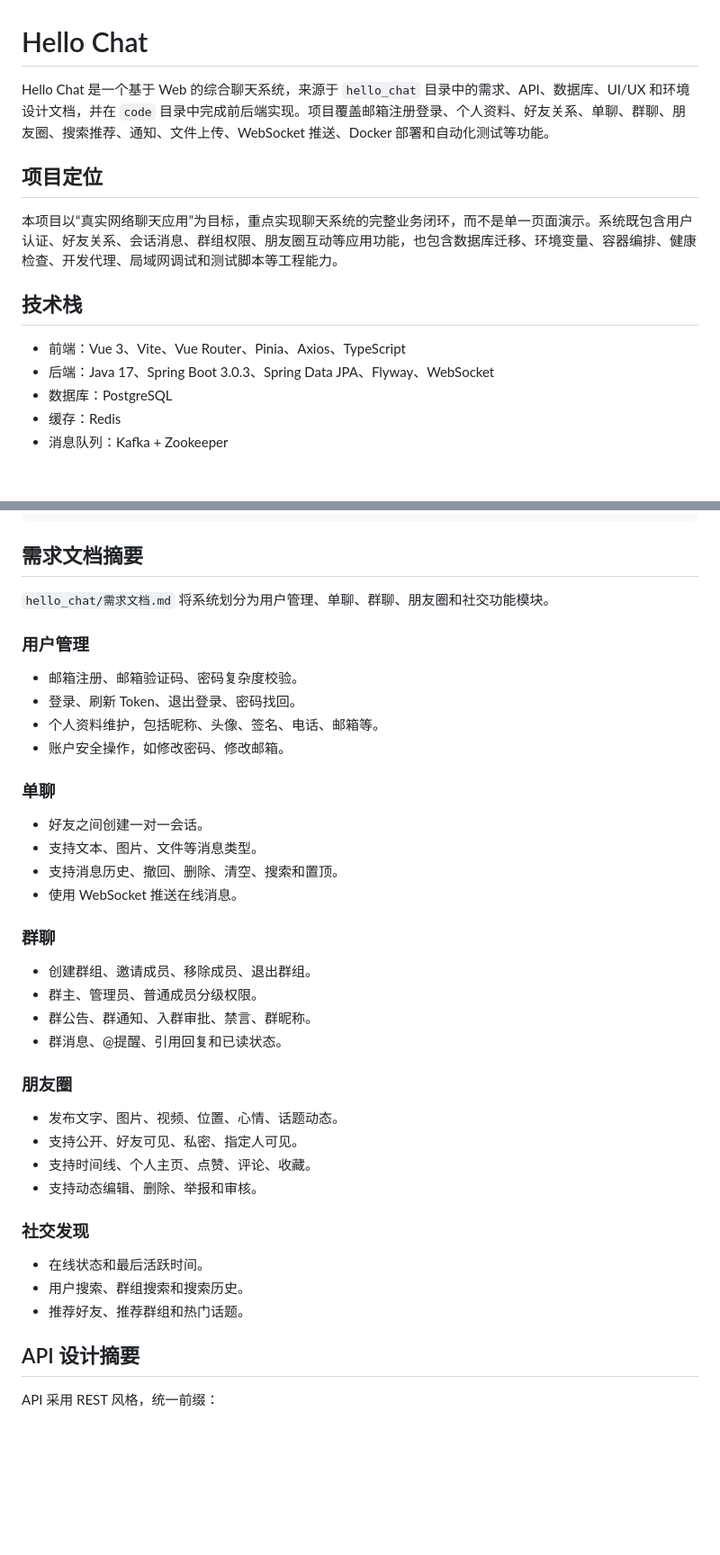
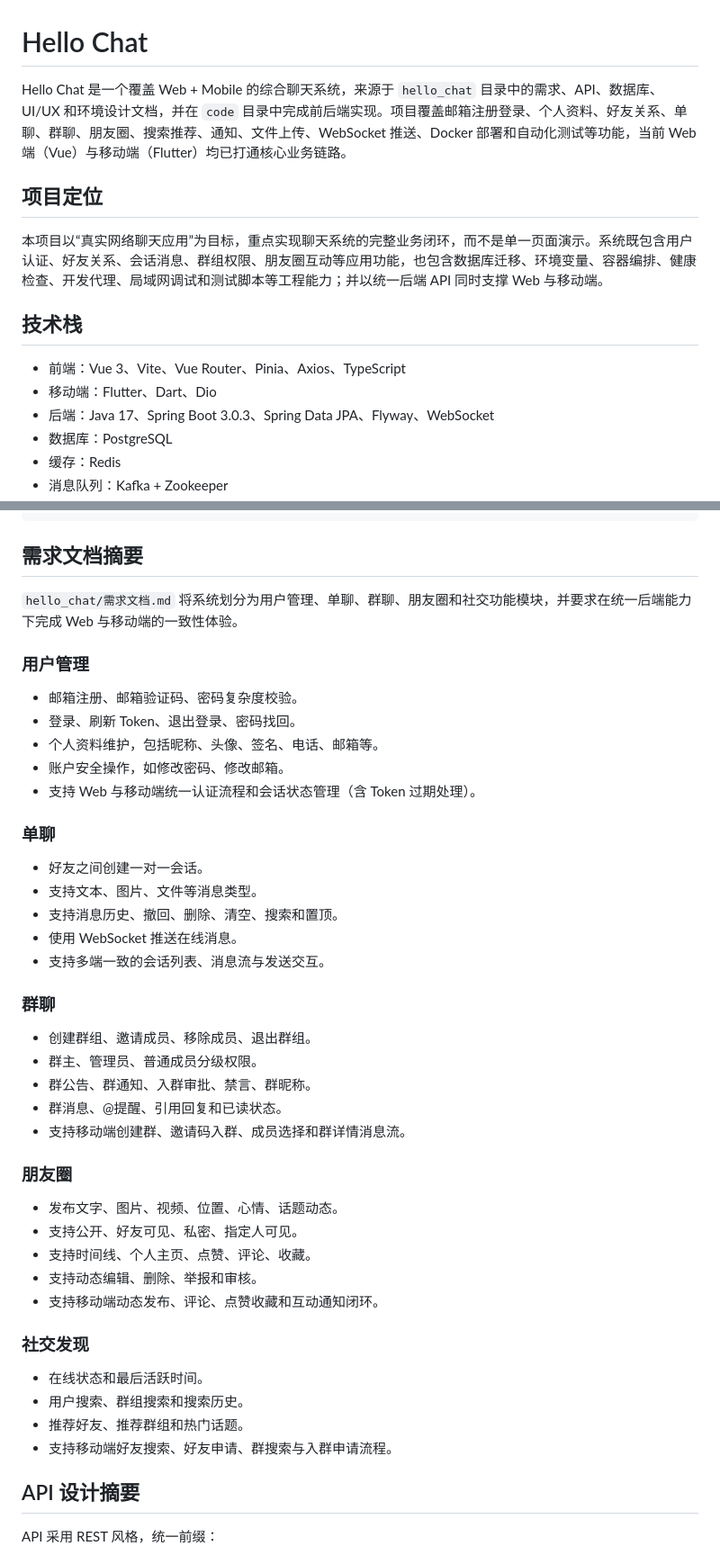
Before and after one commit to oraclehshine/hello_chat, a Markdown page: README.md, 2 parts joined by grey strips. Shown at 90% size. GitHub-like rendering; blank space fills up the shorter version.

Commit message:
docs: expand README core sections with mobile scope

```diff
--- a/README.md
+++ b/README.md
@@ -1,14 +1,15 @@
 # Hello Chat
 
-Hello Chat 是一个基于 Web 的综合聊天系统，来源于 `hello_chat` 目录中的需求、API、数据库、UI/UX 和环境设计文档，并在 `code` 目录中完成前后端实现。项目覆盖邮箱注册登录、个人资料、好友关系、单聊、群聊、朋友圈、搜索推荐、通知、文件上传、WebSocket 推送、Docker 部署和自动化测试等功能。
+Hello Chat 是一个覆盖 Web + Mobile 的综合聊天系统，来源于 `hello_chat` 目录中的需求、API、数据库、UI/UX 和环境设计文档，并在 `code` 目录中完成前后端实现。项目覆盖邮箱注册登录、个人资料、好友关系、单聊、群聊、朋友圈、搜索推荐、通知、文件上传、WebSocket 推送、Docker 部署和自动化测试等功能，当前 Web 端（Vue）与移动端（Flutter）均已打通核心业务链路。
 
 ## 项目定位
 
-本项目以“真实网络聊天应用”为目标，重点实现聊天系统的完整业务闭环，而不是单一页面演示。系统既包含用户认证、好友关系、会话消息、群组权限、朋友圈互动等应用功能，也包含数据库迁移、环境变量、容器编排、健康检查、开发代理、局域网调试和测试脚本等工程能力。
+本项目以“真实网络聊天应用”为目标，重点实现聊天系统的完整业务闭环，而不是单一页面演示。系统既包含用户认证、好友关系、会话消息、群组权限、朋友圈互动等应用功能，也包含数据库迁移、环境变量、容器编排、健康检查、开发代理、局域网调试和测试脚本等工程能力；并以统一后端 API 同时支撑 Web 与移动端。
 
 ## 技术栈
 
 - 前端：Vue 3、Vite、Vue Router、Pinia、Axios、TypeScript
+- 移动端：Flutter、Dart、Dio
 - 后端：Java 17、Spring Boot 3.0.3、Spring Data JPA、Flyway、WebSocket
 - 数据库：PostgreSQL
 - 缓存：Redis
@@ -39,7 +40,7 @@ code/
 
 ## 需求文档摘要
 
-`hello_chat/需求文档.md` 将系统划分为用户管理、单聊、群聊、朋友圈和社交功能模块。
+`hello_chat/需求文档.md` 将系统划分为用户管理、单聊、群聊、朋友圈和社交功能模块，并要求在统一后端能力下完成 Web 与移动端的一致性体验。
 
 ### 用户管理
 
@@ -47,6 +48,7 @@ code/
 - 登录、刷新 Token、退出登录、密码找回。
 - 个人资料维护，包括昵称、头像、签名、电话、邮箱等。
 - 账户安全操作，如修改密码、修改邮箱。
+- 支持 Web 与移动端统一认证流程和会话状态管理（含 Token 过期处理）。
 
 ### 单聊
 
@@ -54,6 +56,7 @@ code/
 - 支持文本、图片、文件等消息类型。
 - 支持消息历史、撤回、删除、清空、搜索和置顶。
 - 使用 WebSocket 推送在线消息。
+- 支持多端一致的会话列表、消息流与发送交互。
 
 ### 群聊
 
@@ -61,6 +64,7 @@ code/
 - 群主、管理员、普通成员分级权限。
 - 群公告、群通知、入群审批、禁言、群昵称。
 - 群消息、@提醒、引用回复和已读状态。
+- 支持移动端创建群、邀请码入群、成员选择和群详情消息流。
 
 ### 朋友圈
 
@@ -68,12 +72,14 @@ code/
 - 支持公开、好友可见、私密、指定人可见。
 - 支持时间线、个人主页、点赞、评论、收藏。
 - 支持动态编辑、删除、举报和审核。
+- 支持移动端动态发布、评论、点赞收藏和互动通知闭环。
 
 ### 社交发现
 
 - 在线状态和最后活跃时间。
 - 用户搜索、群组搜索和搜索历史。
 - 推荐好友、推荐群组和热门话题。
+- 支持移动端好友搜索、好友申请、群搜索与入群申请流程。
 
 ## API 设计摘要
 
```
